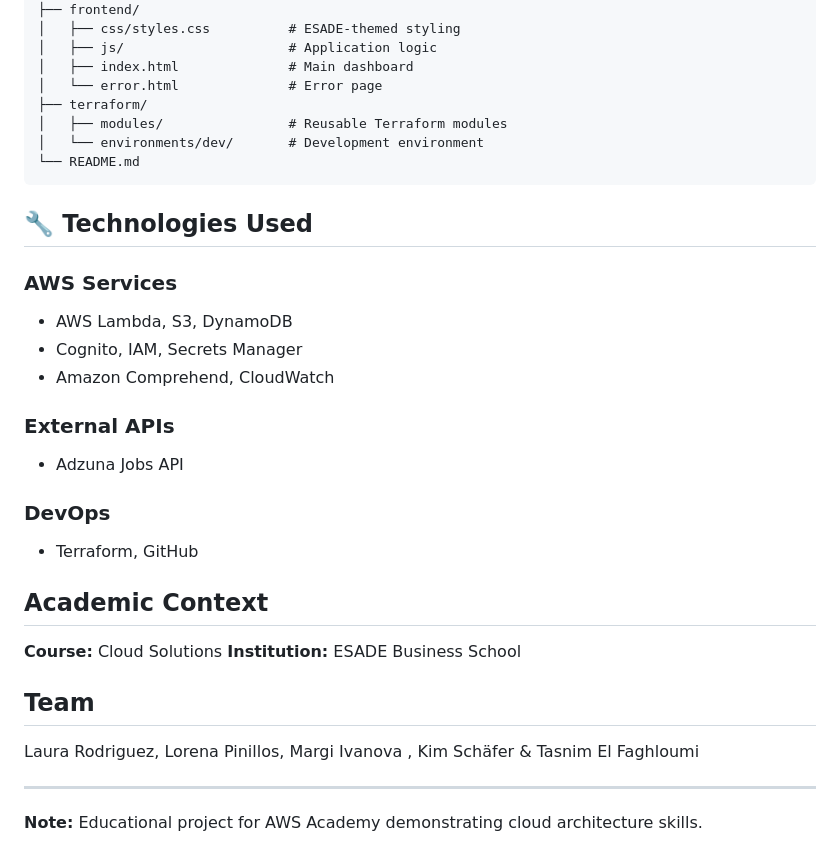
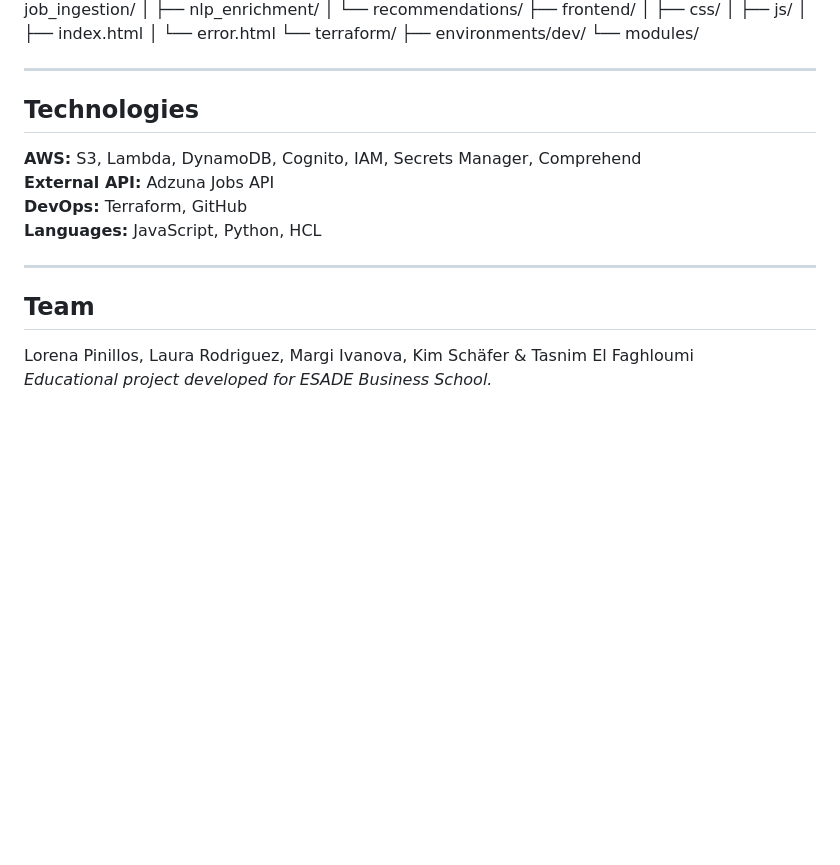
Before and after one commit to laurarodriguezo13/esade-career-platform, a Markdown page: README.md, the part around the change printed below. Rendered like a GitHub page; blank space fills up the shorter version.

````diff
--- a/README.md
+++ b/README.md
@@ -76,37 +72,23 @@ esade-career-platform/
 ├── frontend/
-│   ├── css/styles.css          # ESADE-themed styling
-│   ├── js/                     # Application logic
-│   ├── index.html              # Main dashboard
-│   └── error.html              # Error page
-├── terraform/
-│   ├── modules/                # Reusable Terraform modules
-│   └── environments/dev/       # Development environment
-└── README.md
-```
-
-## 🔧 Technologies Used
-
-### AWS Services
-- AWS Lambda, S3, DynamoDB
-- Cognito, IAM, Secrets Manager
-- Amazon Comprehend, CloudWatch
-
-### External APIs
-- Adzuna Jobs API
-
-### DevOps
-- Terraform, GitHub
-
-## Academic Context
-
-**Course:** Cloud Solutions
-**Institution:** ESADE Business School
-
-## Team
-
- Laura Rodriguez, Lorena Pinillos, Margi Ivanova , Kim Schäfer & Tasnim El Faghloumi
+│ ├── css/
+│ ├── js/
+│ ├── index.html
+│ └── error.html
+└── terraform/
+├── environments/dev/
+└── modules/
 
 
 ---
 
-**Note:** Educational project for AWS Academy demonstrating cloud architecture skills.
+## Technologies
+**AWS:** S3, Lambda, DynamoDB, Cognito, IAM, Secrets Manager, Comprehend
+**External API:** Adzuna Jobs API
+**DevOps:** Terraform, GitHub
+**Languages:** JavaScript, Python, HCL
+
+---
+
+## Team
+Lorena Pinillos, Laura Rodriguez, Margi Ivanova, Kim Schäfer & Tasnim El Faghloumi
+*Educational project developed for ESADE Business School.*
````
Also changed, not shown: other parts of README.md (+52 -56 lines).
